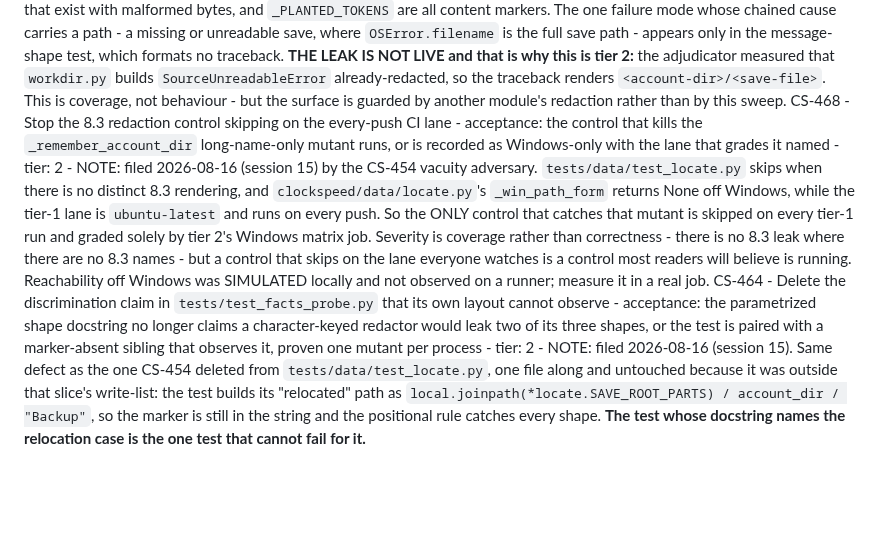
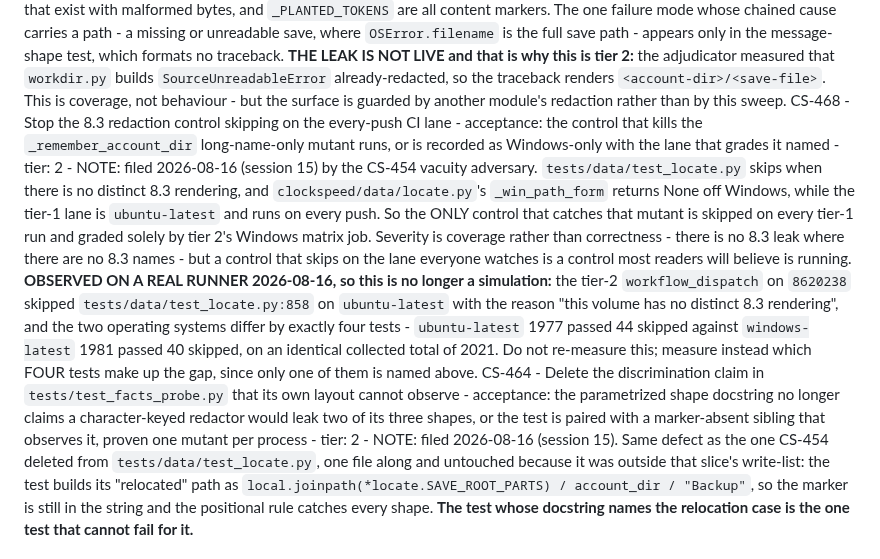
Before and after one commit to Remus3/ClockSpeed, a Markdown page: ROADMAP.md, the part around one of its changes. Rendered like a GitHub page; blank space fills up the shorter version.

```diff
--- a/ROADMAP.md
+++ b/ROADMAP.md
@@ -86,7 +86,7 @@ CS-462 - Auto-detect an account directory whose name is not all digits, which to
 CS-465 - Grade the redact-cycle fence against the PRIVATE hops the cycle actually passes through - acceptance: a plant that closes the `redact` recursion cycle by entering it at a private helper turns `tests/data/test_phase2_gate.py::test_redact_calls_no_resolver_at_any_depth` RED, with the graded set derived rather than transcribed - tier: 1 - NOTE: filed 2026-08-16 (session 15) by the CS-454 vacuity adversary and CONFIRMED by the merger using the fence's OWN helper. The walk is unbounded in DEPTH but grades against `RESOLVER_NAMES`, which is `locate`'s PUBLIC surface of six names, while the cycle it exists to prevent - `redact` to `resolve_save_root` to `_override` to `local_config` to `_read_local_config` to `_note` to `redact` - passes through FOUR private hops. Measured: a public-hop plant closes the cycle and reports two offenders, RED; a private-hop plant closes the identical cycle and reports NONE, GREEN, while the same tree raises `RecursionError` at runtime. **The comment above the test claims it reads the transitive closure precisely because "a single private wrapper would defeat a body-only check", so the module contradicts itself about its own guard** - the ADR 0008 shape inside a fence built to enforce ADR 0008. Note the fence declares no scope limit at all, unlike its sibling in `tests/test_redaction_scope.py`.
 CS-466 - Give the test-harness redactor an account-directory rule, or make its counts-only bound a check - acceptance: `tests/conftest.py`'s redactor either redacts a save-tree account directory of any shape, or the discipline that keeps a real save path out of a failure report is asserted by something rather than promised - tier: 2 - NOTE: filed 2026-08-16 (session 15). MEASURED by a breadth adversary and confirmed by the adjudicator: `tests/conftest.py` never imports `clockspeed` at all, and every one of its account references is the logged-in WINDOWS account, not the save-tree account DIRECTORY - two different things. On a save-shaped path it leaves the account directory AND the world name standing where `locate.redact` yields `<account-dir>/<save-file>`. **LATENT RATHER THAN LIVE, and the bound is what makes it tier 2:** the real-library tests report COUNTS ONLY, their discovery sits inside a `try`, and there is no `--showlocals` in `addopts` - so no real save path reaches a failure report today. That bound is guaranteed by discipline and by no check at all.
 CS-467 - Grade the world-load traceback surface for a PATH, not only for planted content markers - acceptance: `tests/save/test_world.py`'s planted-marker sweep includes a failure case whose cause carries a path, with the path itself as the planted token - tier: 2 - NOTE: filed 2026-08-16 (session 15). `test_no_planted_string_reaches_any_world_load_error_surface` already asserts over FIVE surfaces including the formatted traceback, which is the right design; but `_FAILURE_CASES` holds six CONTENT and parse failures only, all on files that exist with malformed bytes, and `_PLANTED_TOKENS` are all content markers. The one failure mode whose chained cause carries a path - a missing or unreadable save, where `OSError.filename` is the full save path - appears only in the message-shape test, which formats no traceback. **THE LEAK IS NOT LIVE and that is why this is tier 2:** the adjudicator measured that `workdir.py` builds `SourceUnreadableError` already-redacted, so the traceback renders `<account-dir>/<save-file>`. This is coverage, not behaviour - but the surface is guarded by another module's redaction rather than by this sweep.
-CS-468 - Stop the 8.3 redaction control skipping on the every-push CI lane - acceptance: the control that kills the `_remember_account_dir` long-name-only mutant runs, or is recorded as Windows-only with the lane that grades it named - tier: 2 - NOTE: filed 2026-08-16 (session 15) by the CS-454 vacuity adversary. `tests/data/test_locate.py` skips when there is no distinct 8.3 rendering, and `clockspeed/data/locate.py`'s `_win_path_form` returns None off Windows, while the tier-1 lane is `ubuntu-latest` and runs on every push. So the ONLY control that catches that mutant is skipped on every tier-1 run and graded solely by tier 2's Windows matrix job. Severity is coverage rather than correctness - there is no 8.3 leak where there are no 8.3 names - but a control that skips on the lane everyone watches is a control most readers will believe is running. Reachability off Windows was SIMULATED locally and not observed on a runner; measure it in a real job.
+CS-468 - Stop the 8.3 redaction control skipping on the every-push CI lane - acceptance: the control that kills the `_remember_account_dir` long-name-only mutant runs, or is recorded as Windows-only with the lane that grades it named - tier: 2 - NOTE: filed 2026-08-16 (session 15) by the CS-454 vacuity adversary. `tests/data/test_locate.py` skips when there is no distinct 8.3 rendering, and `clockspeed/data/locate.py`'s `_win_path_form` returns None off Windows, while the tier-1 lane is `ubuntu-latest` and runs on every push. So the ONLY control that catches that mutant is skipped on every tier-1 run and graded solely by tier 2's Windows matrix job. Severity is coverage rather than correctness - there is no 8.3 leak where there are no 8.3 names - but a control that skips on the lane everyone watches is a control most readers will believe is running. **OBSERVED ON A REAL RUNNER 2026-08-16, so this is no longer a simulation:** the tier-2 `workflow_dispatch` on `8620238` skipped `tests/data/test_locate.py:858` on `ubuntu-latest` with the reason "this volume has no distinct 8.3 rendering", and the two operating systems differ by exactly four tests - `ubuntu-latest` 1977 passed 44 skipped against `windows-latest` 1981 passed 40 skipped, on an identical collected total of 2021. Do not re-measure this; measure instead which FOUR tests make up the gap, since only one of them is named above.
 CS-464 - Delete the discrimination claim in `tests/test_facts_probe.py` that its own layout cannot observe - acceptance: the parametrized shape docstring no longer claims a character-keyed redactor would leak two of its three shapes, or the test is paired with a marker-absent sibling that observes it, proven one mutant per process - tier: 2 - NOTE: filed 2026-08-16 (session 15). Same defect as the one CS-454 deleted from `tests/data/test_locate.py`, one file along and untouched because it was outside that slice's write-list: the test builds its "relocated" path as `local.joinpath(*locate.SAVE_ROOT_PARTS) / account_dir / "Backup"`, so the marker is still in the string and the positional rule catches every shape. **The test whose docstring names the relocation case is the one test that cannot fail for it.**
 
 ## Phase 5 - advisor and audit
```
Also changed, not shown: other parts of ROADMAP.md (+1 -1 lines).
